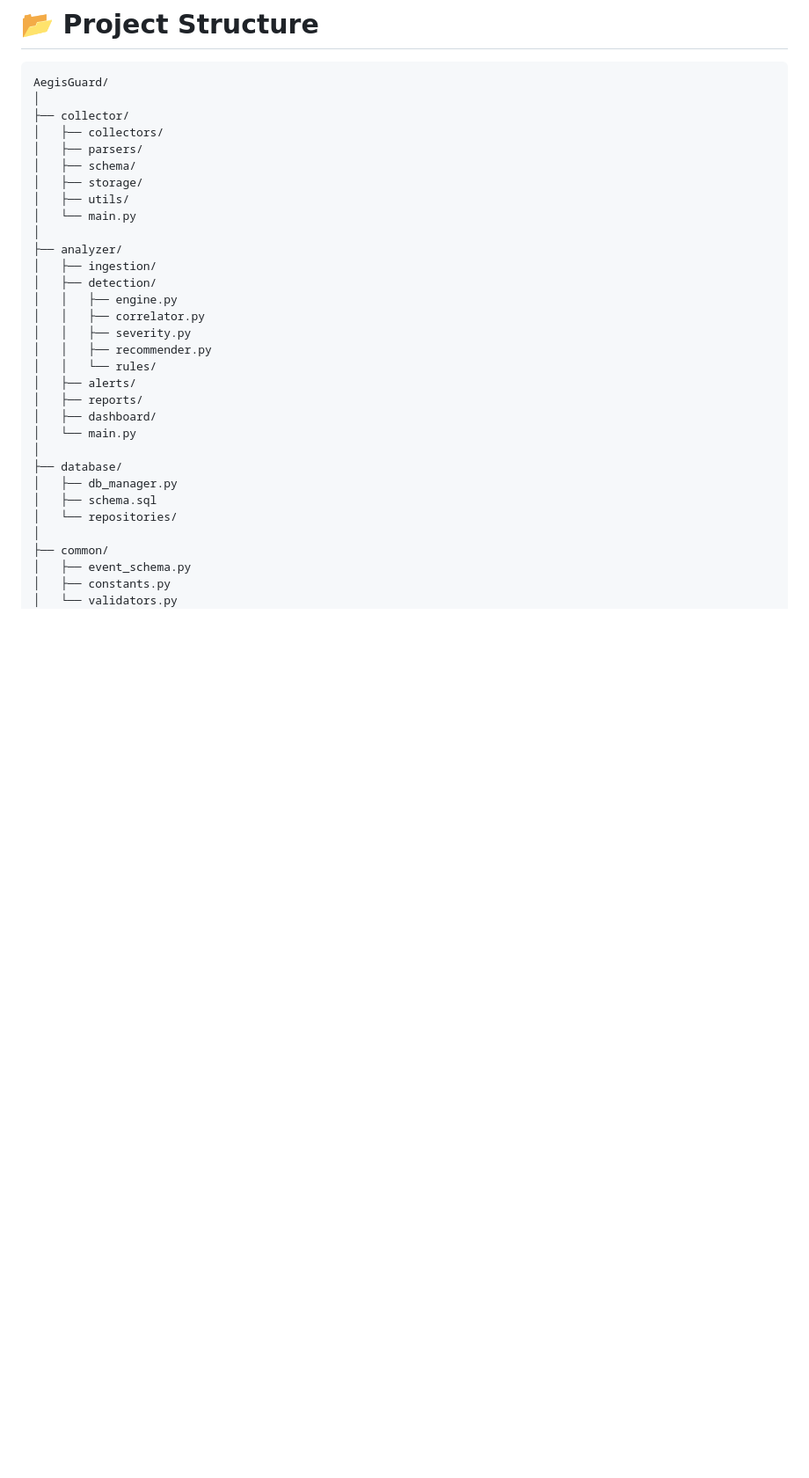
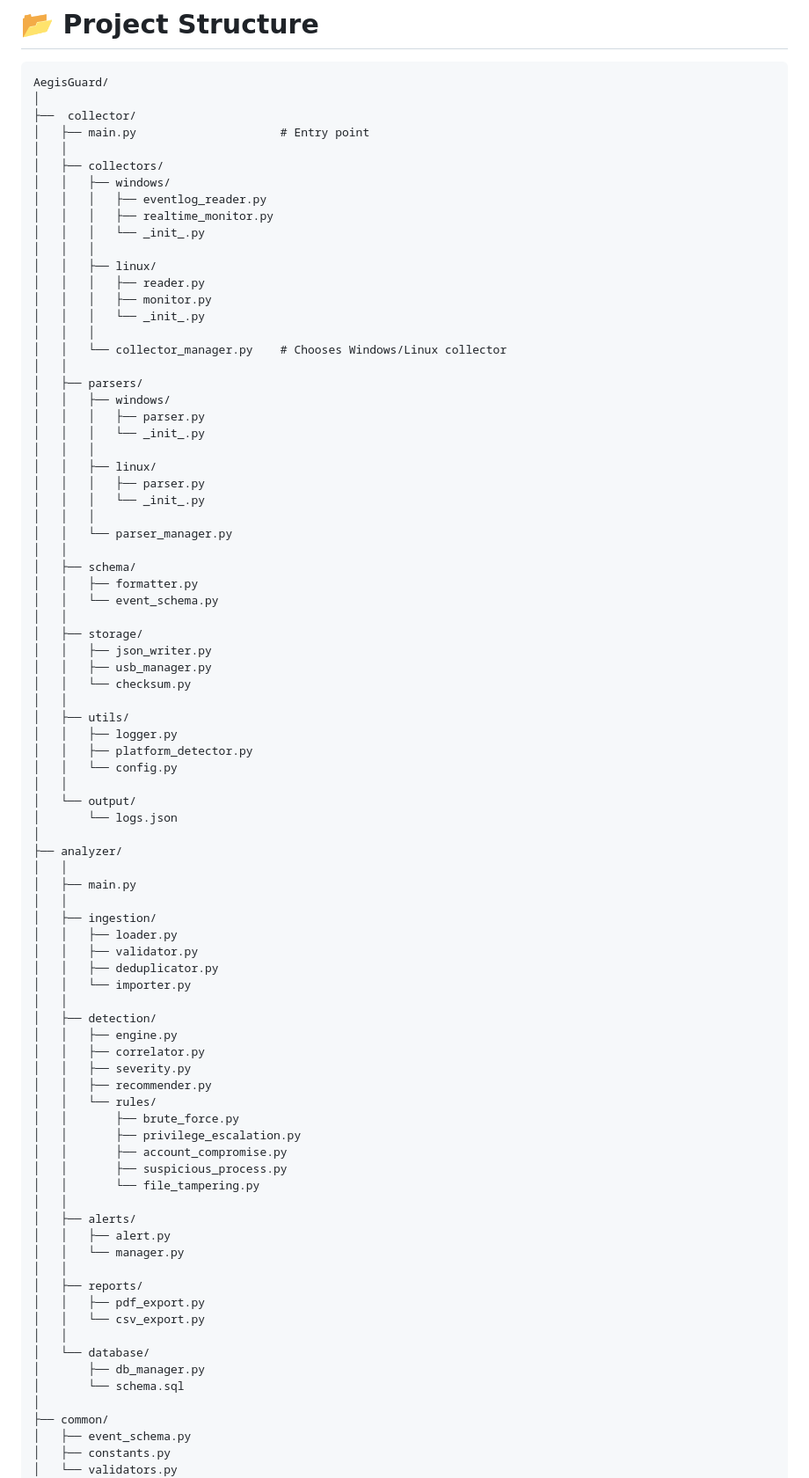
Before and after one commit to Real-Hustlers/AegisGuard, a Markdown page: README.md, the part around the change. Shown at 88% size. Drawn GitHub-style; blank space fills up the shorter version.

Commit message:
README file modification

````diff
--- a/README.md
+++ b/README.md
@@ -95,31 +95,83 @@ The applications communicate **only through JSON log files stored on a USB drive
 ```text
 AegisGuard/
 │
-├── collector/
+├──  collector/
+│   ├── main.py                     # Entry point
+│   │
 │   ├── collectors/
+│   │   ├── windows/
+│   │   │   ├── eventlog_reader.py
+│   │   │   ├── realtime_monitor.py
+│   │   │   └── _init_.py
+│   │   │
+│   │   ├── linux/
+│   │   │   ├── reader.py
+│   │   │   ├── monitor.py
+│   │   │   └── _init_.py
+│   │   │
+│   │   └── collector_manager.py    # Chooses Windows/Linux collector
+│   │
 │   ├── parsers/
+│   │   ├── windows/
+│   │   │   ├── parser.py
+│   │   │   └── _init_.py
+│   │   │
+│   │   ├── linux/
+│   │   │   ├── parser.py
+│   │   │   └── _init_.py
+│   │   │
+│   │   └── parser_manager.py
+│   │
 │   ├── schema/
+│   │   ├── formatter.py
+│   │   └── event_schema.py
+│   │
 │   ├── storage/
+│   │   ├── json_writer.py
+│   │   ├── usb_manager.py
+│   │   └── checksum.py
+│   │
 │   ├── utils/
-│   └── main.py
+│   │   ├── logger.py
+│   │   ├── platform_detector.py
+│   │   └── config.py
+│   │
+│   └── output/
+│       └── logs.json
 │
 ├── analyzer/
+│   │
+│   ├── main.py
+│   │
 │   ├── ingestion/
+│   │   ├── loader.py
+│   │   ├── validator.py
+│   │   ├── deduplicator.py
+│   │   └── importer.py
+│   │
 │   ├── detection/
 │   │   ├── engine.py
 │   │   ├── correlator.py
 │   │   ├── severity.py
 │   │   ├── recommender.py
 │   │   └── rules/
+│   │       ├── brute_force.py
+│   │       ├── privilege_escalation.py
+│   │       ├── account_compromise.py
+│   │       ├── suspicious_process.py
+│   │       └── file_tampering.py
+│   │
 │   ├── alerts/
+│   │   ├── alert.py
+│   │   └── manager.py
+│   │
 │   ├── reports/
-│   ├── dashboard/
-│   └── main.py
-│
-├── database/
-│   ├── db_manager.py
-│   ├── schema.sql
-│   └── repositories/
+│   │   ├── pdf_export.py
+│   │   └── csv_export.py
+│   │
+│   └── database/
+│       ├── db_manager.py
+│       └── schema.sql
 │
 ├── common/
 │   ├── event_schema.py
````
